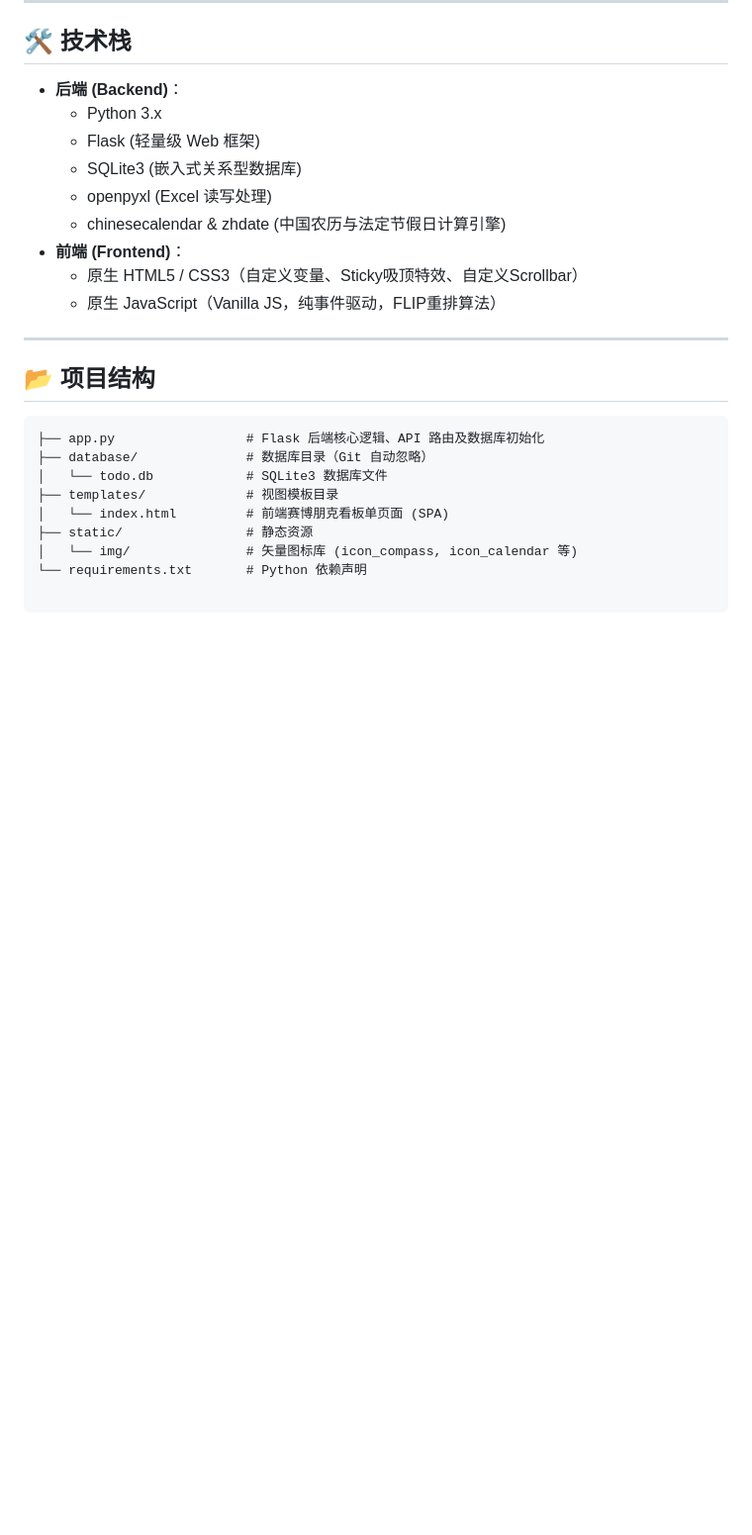
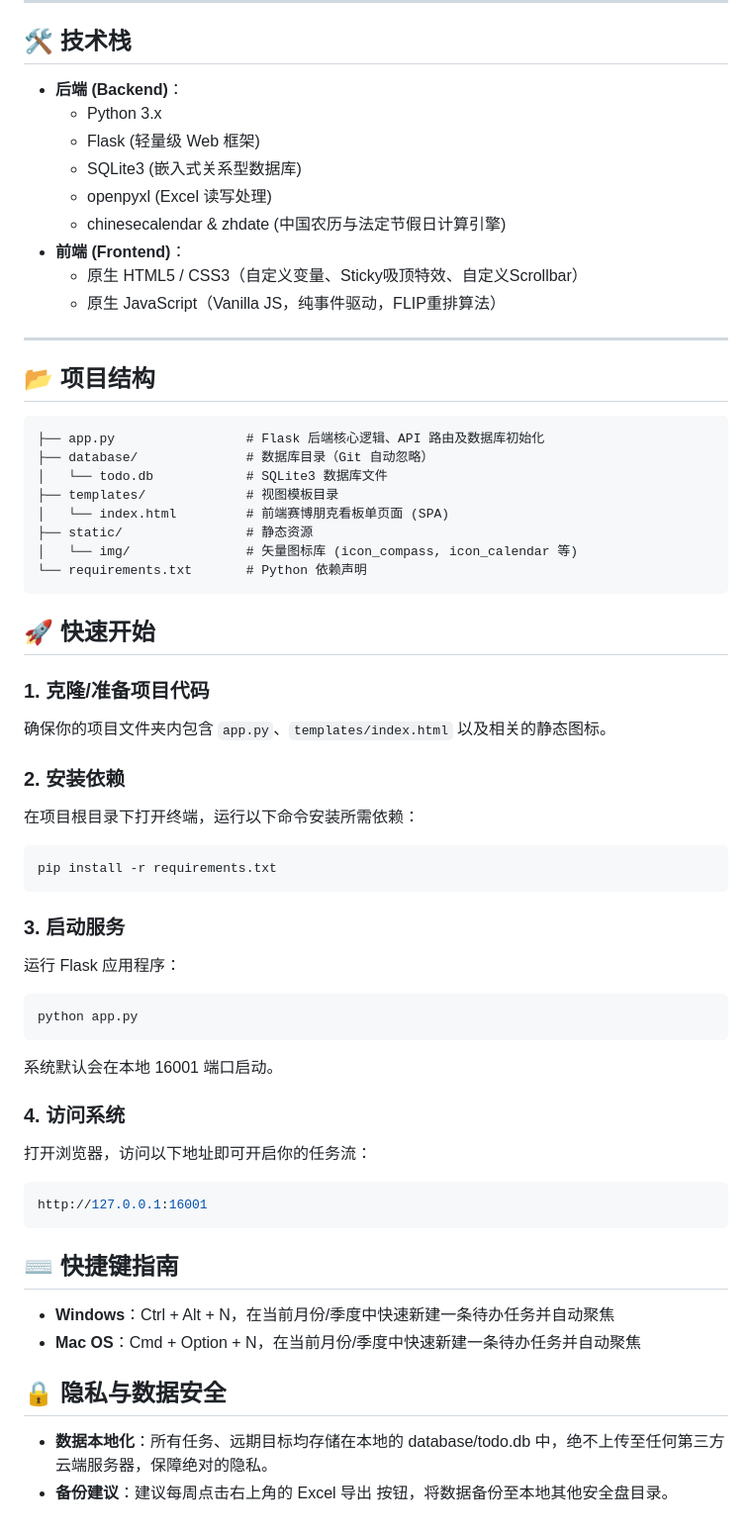
Before and after one commit to MarkCens/Local_WebClient_TODO_List, a Markdown page: README.md, the part around the change. Shown at 99% size. Drawn GitHub-style; blank space fills up the shorter version.

Commit message:
更新readme.md

````diff
--- a/README.md
+++ b/README.md
@@ -54,3 +54,36 @@
 ├── static/                # 静态资源
 │   └── img/               # 矢量图标库 (icon_compass, icon_calendar 等)
 └── requirements.txt       # Python 依赖声明
+```
+
+## 🚀 快速开始
+
+### 1. 克隆/准备项目代码
+确保你的项目文件夹内包含 `app.py`、`templates/index.html` 以及相关的静态图标。
+
+### 2. 安装依赖
+在项目根目录下打开终端，运行以下命令安装所需依赖：
+```bash
+pip install -r requirements.txt
+```
+
+### 3. 启动服务
+运行 Flask 应用程序：
+```bash
+python app.py
+```
+系统默认会在本地 16001 端口启动。
+
+### 4. 访问系统
+打开浏览器，访问以下地址即可开启你的任务流：
+```bash
+http://127.0.0.1:16001
+```
+
+## ⌨️ 快捷键指南
+- **Windows**：Ctrl + Alt + N，在当前月份/季度中快速新建一条待办任务并自动聚焦
+- **Mac OS**：Cmd + Option + N，在当前月份/季度中快速新建一条待办任务并自动聚焦
+
+## 🔒 隐私与数据安全
+- **数据本地化**：所有任务、远期目标均存储在本地的 database/todo.db 中，绝不上传至任何第三方云端服务器，保障绝对的隐私。
+- **备份建议**：建议每周点击右上角的 Excel 导出 按钮，将数据备份至本地其他安全盘目录。
````
